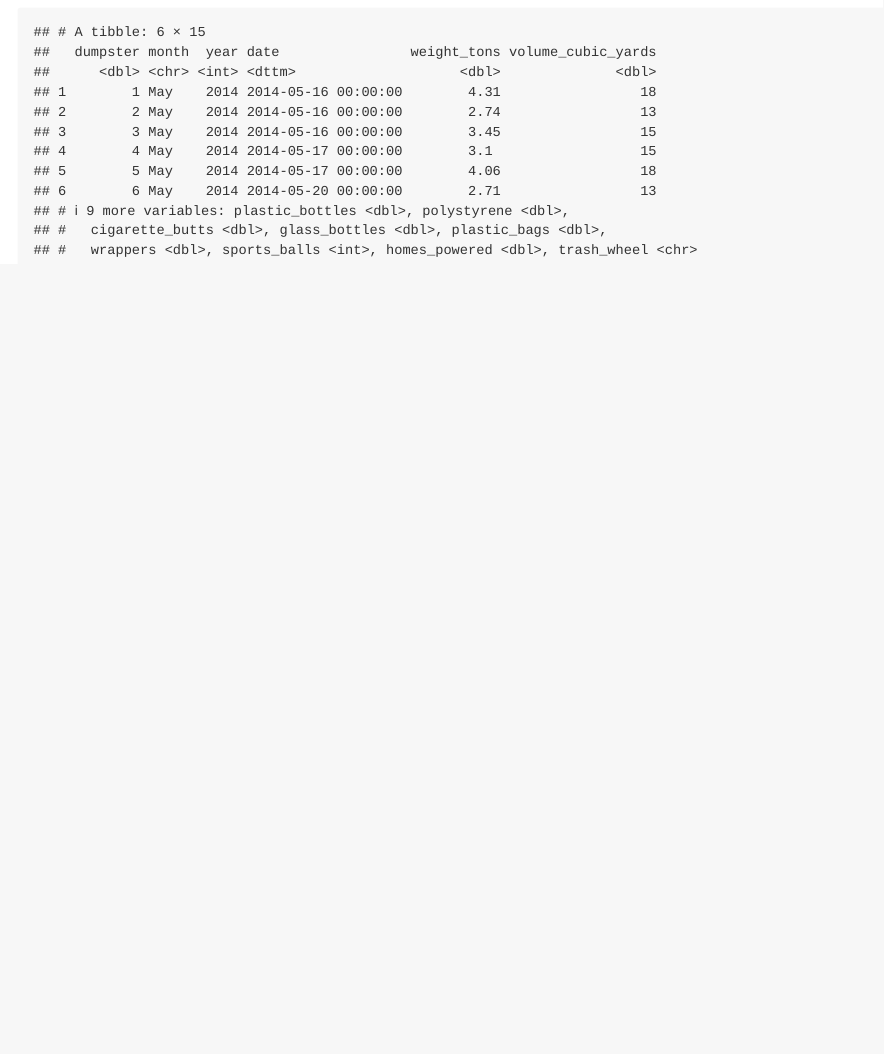
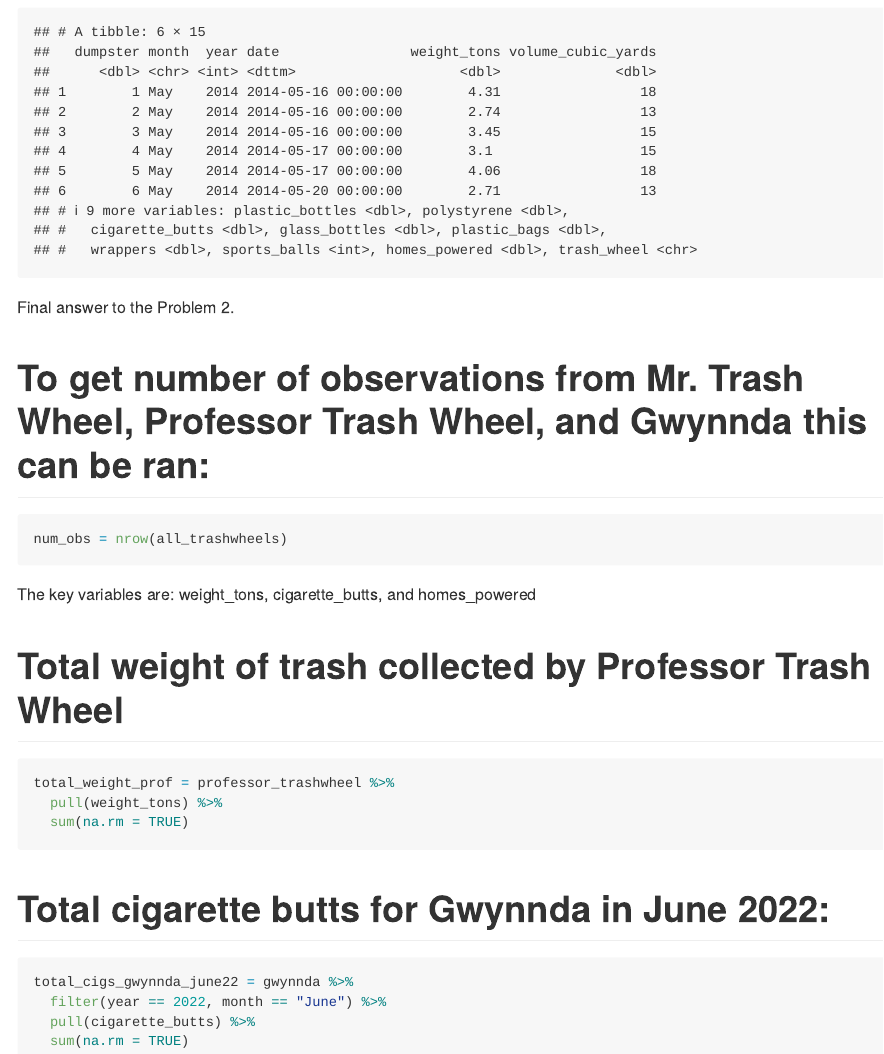
Before and after one commit to karolinabwiesiolek/p8105_hw2_kw3041, an R Markdown document (p8105_hw2_kw3041.Rmd): the page in a window 1100 px wide, from 6920 px down. The pictures show the output file p8105_hw2_kw3041.md that the author committed with the source, drawn offline in the style of GitHub; long lines of code are wrapped.

Commit message:
Final answer for the Problem 2.

````diff
--- a/p8105_hw2_kw3041.Rmd
+++ b/p8105_hw2_kw3041.Rmd
@@ -201,3 +201,32 @@ glimpse(all_trashwheels)
 head(all_trashwheels)
 
 ```
+
+
+Final answer to the Problem 2.
+
+
+# To get number of observations from Mr. Trash Wheel, Professor Trash Wheel, and Gwynnda this can be ran:
+
+```{r}
+num_obs = nrow(all_trashwheels)
+```
+
+The key variables are:
+weight_tons, cigarette_butts, and homes_powered
+
+# Total weight of trash collected by Professor Trash Wheel
+
+```{r}
+total_weight_prof = professor_trashwheel %>%
+  pull(weight_tons) %>%
+  sum(na.rm = TRUE)
+```
+
+# Total cigarette butts for Gwynnda in June 2022:
+```{r}
+total_cigs_gwynnda_june22 = gwynnda %>%
+  filter(year == 2022, month == "June") %>%
+  pull(cigarette_butts) %>%
+  sum(na.rm = TRUE)
+```
````
Also changed, not shown: p8105_hw2_kw3041.md.
